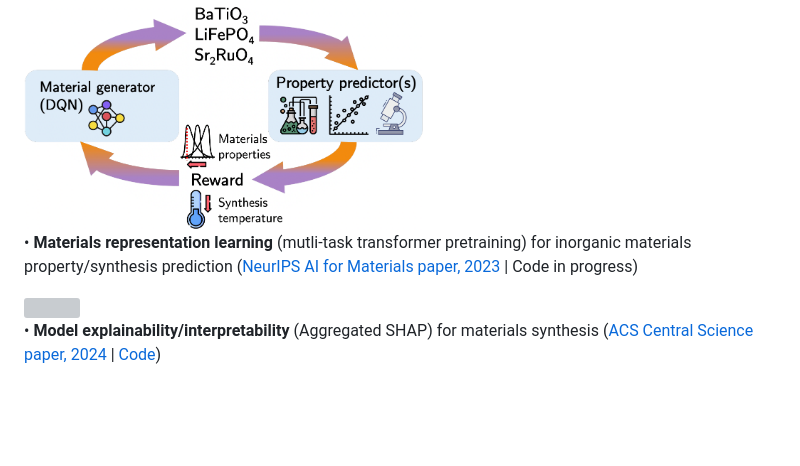
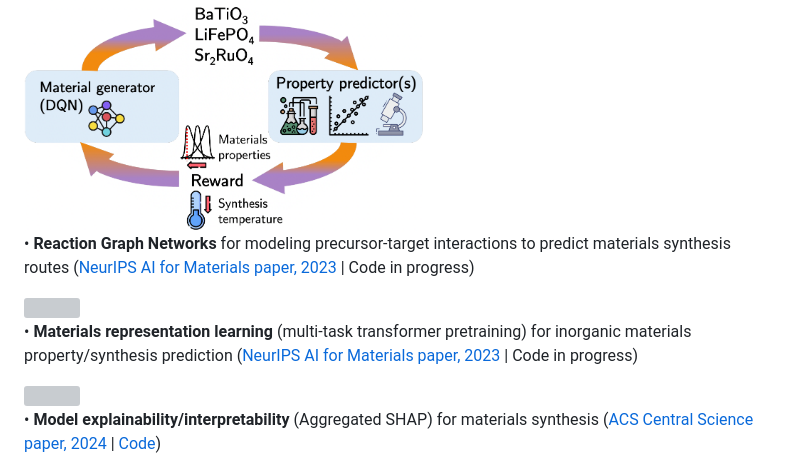
Before and after one commit to eltonpan/eltonpan, a Markdown page: README.md, the part around the change. Rendered like a GitHub page; blank space fills up the shorter version; grey boxes are pictures that could not be loaded.

Commit message:
add rgn

```diff
--- a/README.md
+++ b/README.md
@@ -17,7 +17,11 @@
 
 <img src="figures/rl_materials_generation.png" width="400"/>
 
-• **Materials representation learning** (mutli-task transformer pretraining) for inorganic materials property/synthesis prediction (<a href="https://openreview.net/forum?id=wug7i3O7y1">NeurIPS AI for Materials paper, 2023</a> | Code in progress)
+• **Reaction Graph Networks** for modeling precursor-target interactions to predict materials synthesis routes (<a href="https://openreview.net/forum?id=wug7i3O7y1">NeurIPS AI for Materials paper, 2023</a> | Code in progress)
+
+<img src="figures/rng.png" width="400"/>
+
+• **Materials representation learning** (multi-task transformer pretraining) for inorganic materials property/synthesis prediction (<a href="https://openreview.net/forum?id=wug7i3O7y1">NeurIPS AI for Materials paper, 2023</a> | Code in progress)
 
 <img src="figures/mtencoder.png" width="800"/>
 
```
Also changed, not shown: figures/rgn.png (added).
